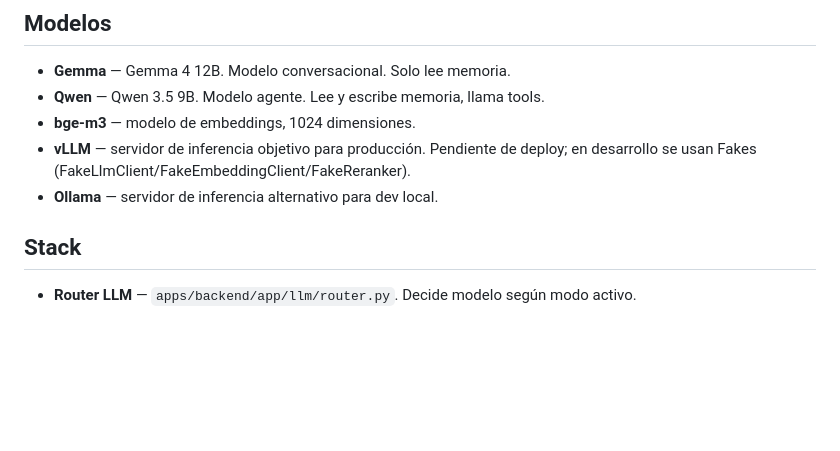
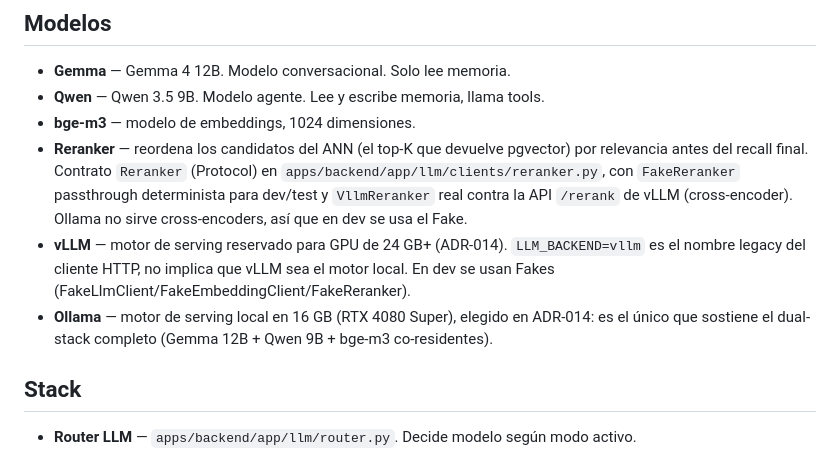
Before and after one commit to BriarDevv/Ynara, a Markdown page: docs/conventions/GLOSSARY.md, the part around the change. GitHub-like rendering; blank space fills up the shorter version.

```diff
--- a/docs/conventions/GLOSSARY.md
+++ b/docs/conventions/GLOSSARY.md
@@ -34,8 +34,19 @@ con un PR.
 - **Qwen** — Qwen 3.5 9B. Modelo agente. Lee y escribe memoria,
   llama tools.
 - **bge-m3** — modelo de embeddings, 1024 dimensiones.
-- **vLLM** — servidor de inferencia objetivo para producción. Pendiente de deploy; en desarrollo se usan Fakes (FakeLlmClient/FakeEmbeddingClient/FakeReranker).
-- **Ollama** — servidor de inferencia alternativo para dev local.
+- **Reranker** — reordena los candidatos del ANN (el top-K que devuelve
+  pgvector) por relevancia antes del recall final. Contrato `Reranker`
+  (Protocol) en `apps/backend/app/llm/clients/reranker.py`, con
+  `FakeReranker` passthrough determinista para dev/test y `VllmReranker`
+  real contra la API `/rerank` de vLLM (cross-encoder). Ollama no sirve
+  cross-encoders, así que en dev se usa el Fake.
+- **vLLM** — motor de serving reservado para GPU de 24 GB+ (ADR-014).
+  `LLM_BACKEND=vllm` es el nombre legacy del cliente HTTP, no implica que
+  vLLM sea el motor local. En dev se usan Fakes
+  (FakeLlmClient/FakeEmbeddingClient/FakeReranker).
+- **Ollama** — motor de serving local en 16 GB (RTX 4080 Super), elegido
+  en ADR-014: es el único que sostiene el dual-stack completo
+  (Gemma 12B + Qwen 9B + bge-m3 co-residentes).
 
 ## Stack
 
```
Also changed, not shown: docs/conventions/COMMITS.md (+3 -2 lines), docs/product/MEMORY.md (+25 -7 lines).
